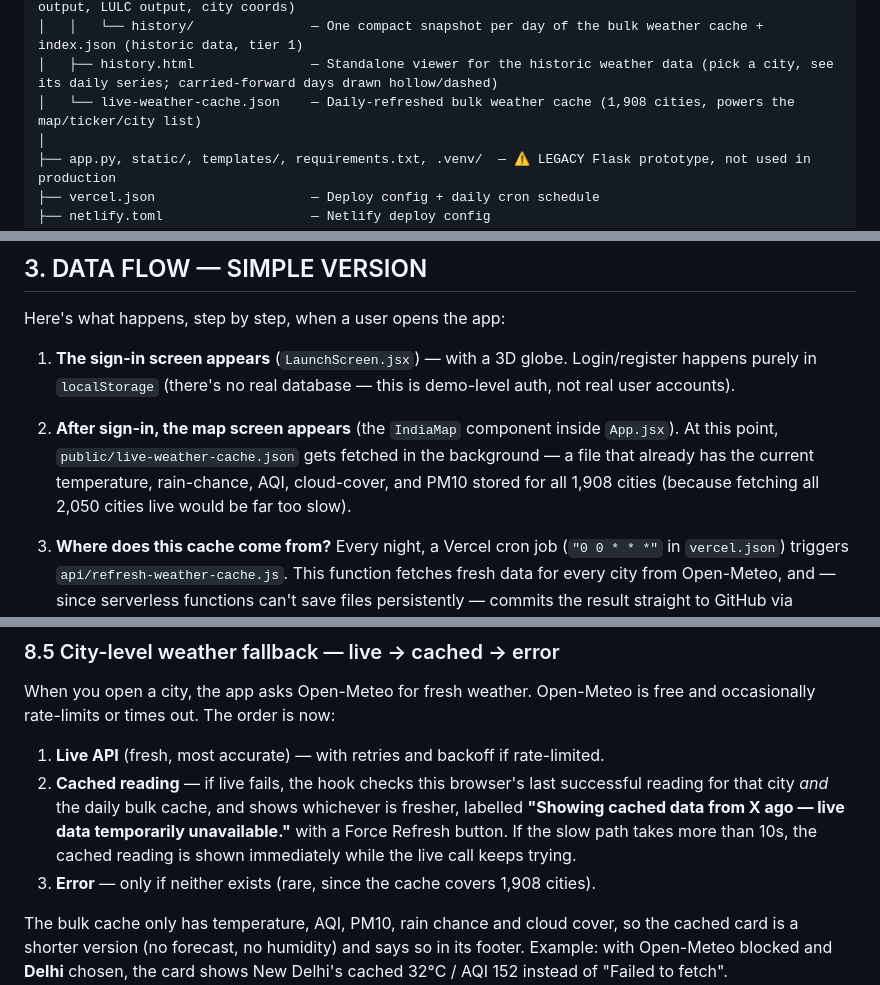
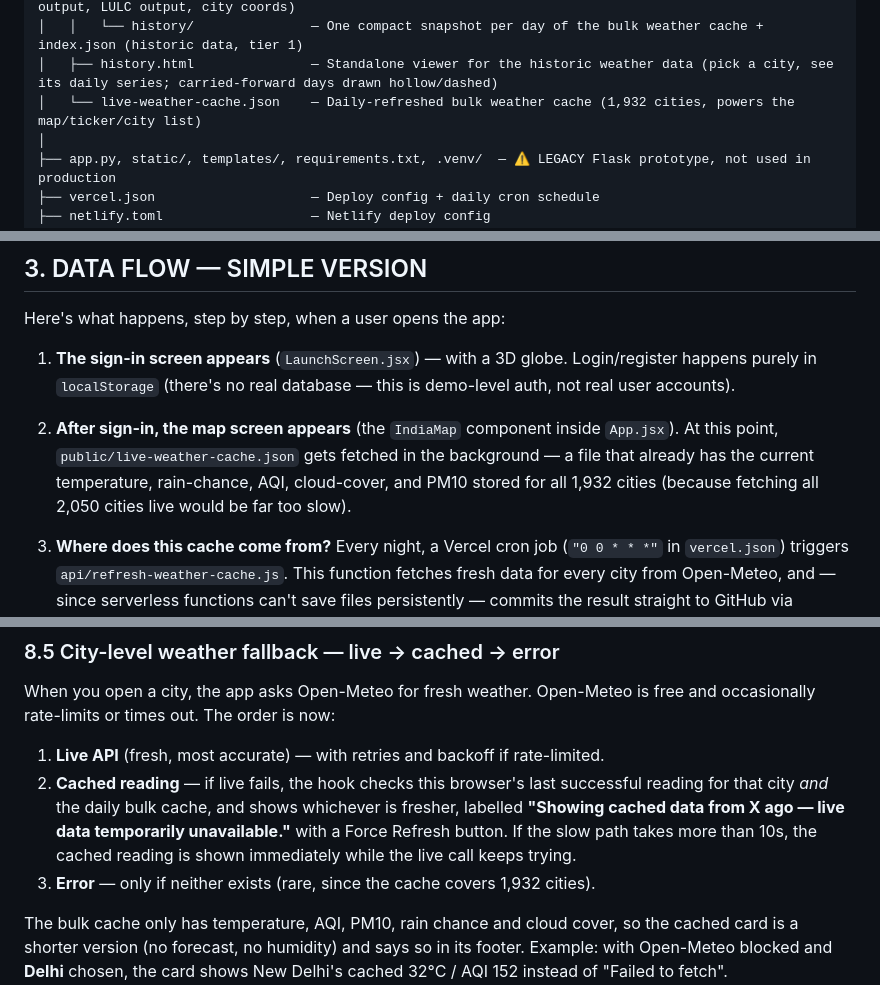
Before and after one commit to kkrrishagarwal/heatops, a Markdown page: PROJECT_EXPLAINED.md, 3 parts joined by grey strips. GitHub-like rendering.

```diff
--- a/PROJECT_EXPLAINED.md
+++ b/PROJECT_EXPLAINED.md
@@ -85,7 +85,7 @@ heatops/
 │   ├── data/                      — All REAL data files the browser fetches (geojson maps, ML model output, LULC output, city coords)
 │   │   └── history/               — One compact snapshot per day of the bulk weather cache + index.json (historic data, tier 1)
 │   ├── history.html               — Standalone viewer for the historic weather data (pick a city, see its daily series; carried-forward days drawn hollow/dashed)
-│   └── live-weather-cache.json    — Daily-refreshed bulk weather cache (1,908 cities, powers the map/ticker/city list)
+│   └── live-weather-cache.json    — Daily-refreshed bulk weather cache (1,932 cities, powers the map/ticker/city list)
 │
 ├── app.py, static/, templates/, requirements.txt, .venv/  — ⚠️ LEGACY Flask prototype, not used in production
 ├── vercel.json                    — Deploy config + daily cron schedule
@@ -101,7 +101,7 @@ Here's what happens, step by step, when a user opens the app:
 
 1. **The sign-in screen appears** (`LaunchScreen.jsx`) — with a 3D globe. Login/register happens purely in `localStorage` (there's no real database — this is demo-level auth, not real user accounts).
 
-2. **After sign-in, the map screen appears** (the `IndiaMap` component inside `App.jsx`). At this point, `public/live-weather-cache.json` gets fetched in the background — a file that already has the current temperature, rain-chance, AQI, cloud-cover, and PM10 stored for all 1,908 cities (because fetching all 2,050 cities live would be far too slow).
+2. **After sign-in, the map screen appears** (the `IndiaMap` component inside `App.jsx`). At this point, `public/live-weather-cache.json` gets fetched in the background — a file that already has the current temperature, rain-chance, AQI, cloud-cover, and PM10 stored for all 1,932 cities (because fetching all 2,050 cities live would be far too slow).
 
 3. **Where does this cache come from?** Every night, a Vercel cron job (`"0 0 * * *"` in `vercel.json`) triggers `api/refresh-weather-cache.js`. This function fetches fresh data for every city from Open-Meteo, and — since serverless functions can't save files persistently — commits the result straight to GitHub via `githubCommit.js`, which automatically triggers a new deploy. That's why the map shows "Heat data loaded X min ago."
 
@@ -277,7 +277,7 @@ When you open a city, the app asks Open-Meteo for fresh weather. Open-Meteo is f
 
 1. **Live API** (fresh, most accurate) — with retries and backoff if rate-limited.
 2. **Cached reading** — if live fails, the hook checks this browser's last successful reading for that city *and* the daily bulk cache, and shows whichever is fresher, labelled **"Showing cached data from X ago — live data temporarily unavailable."** with a Force Refresh button. If the slow path takes more than 10s, the cached reading is shown immediately while the live call keeps trying.
-3. **Error** — only if neither exists (rare, since the cache covers 1,908 cities).
+3. **Error** — only if neither exists (rare, since the cache covers 1,932 cities).
 
 The bulk cache only has temperature, AQI, PM10, rain chance and cloud cover, so the cached card is a shorter version (no forecast, no humidity) and says so in its footer. Example: with Open-Meteo blocked and **Delhi** chosen, the card shows New Delhi's cached 32°C / AQI 152 instead of "Failed to fetch". (`src/hooks/useWeather.js` → `resolveFallback`; `src/utils/bulkWeatherCache.js`; `src/components/WeatherCard.jsx`.)
 
```
Also changed, not shown: other parts of PROJECT_EXPLAINED.md (+7 -6 lines), HEATOPS_PPT_CONTENT.md (+9 -9 lines).
